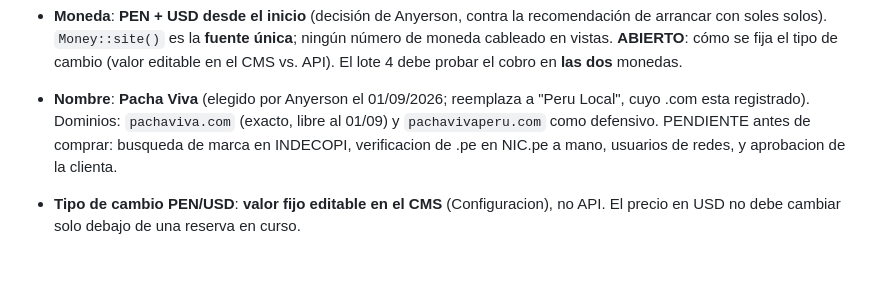
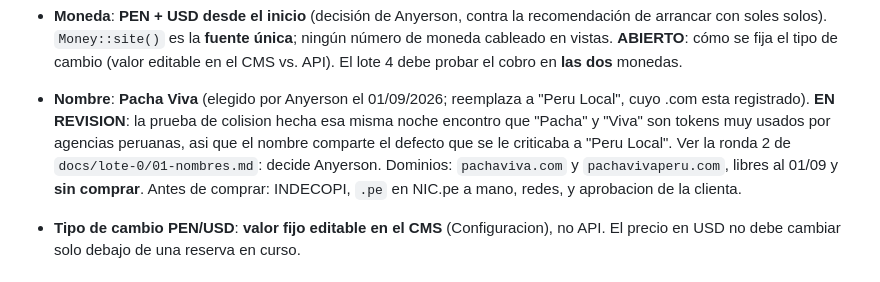
Before and after one commit to anyersonb/tours-word, a Markdown page: .claude/proyecto/00-contexto.md, the part around the change. Drawn GitHub-style.

Commit message:
Marcar el nombre como EN REVISION tras la prueba de colision
Co-Authored-By: Claude Opus 5 (1M context) <noreply@anthropic.com>

```diff
--- a/.claude/proyecto/00-contexto.md
+++ b/.claude/proyecto/00-contexto.md
@@ -17,9 +17,12 @@ Marca de trabajo: AnyersonDev. Idioma de los entregables: español.
   API). El lote 4 debe probar el cobro en **las dos** monedas.
 
 - **Nombre**: **Pacha Viva** (elegido por Anyerson el 01/09/2026; reemplaza a "Peru Local",
-  cuyo .com esta registrado). Dominios: `pachaviva.com` (exacto, libre al 01/09) y
-  `pachavivaperu.com` como defensivo. PENDIENTE antes de comprar: busqueda de marca en INDECOPI,
-  verificacion de .pe en NIC.pe a mano, usuarios de redes, y aprobacion de la clienta.
+  cuyo .com esta registrado). **EN REVISION**: la prueba de colision hecha esa misma noche
+  encontro que "Pacha" y "Viva" son tokens muy usados por agencias peruanas, asi que el nombre
+  comparte el defecto que se le criticaba a "Peru Local". Ver la ronda 2 de
+  `docs/lote-0/01-nombres.md`: decide Anyerson. Dominios: `pachaviva.com` y `pachavivaperu.com`,
+  libres al 01/09 y **sin comprar**. Antes de comprar: INDECOPI, `.pe` en NIC.pe a mano, redes,
+  y aprobacion de la clienta.
 - **Tipo de cambio PEN/USD**: **valor fijo editable en el CMS** (Configuracion), no API. El precio
   en USD no debe cambiar solo debajo de una reserva en curso.
 
```
